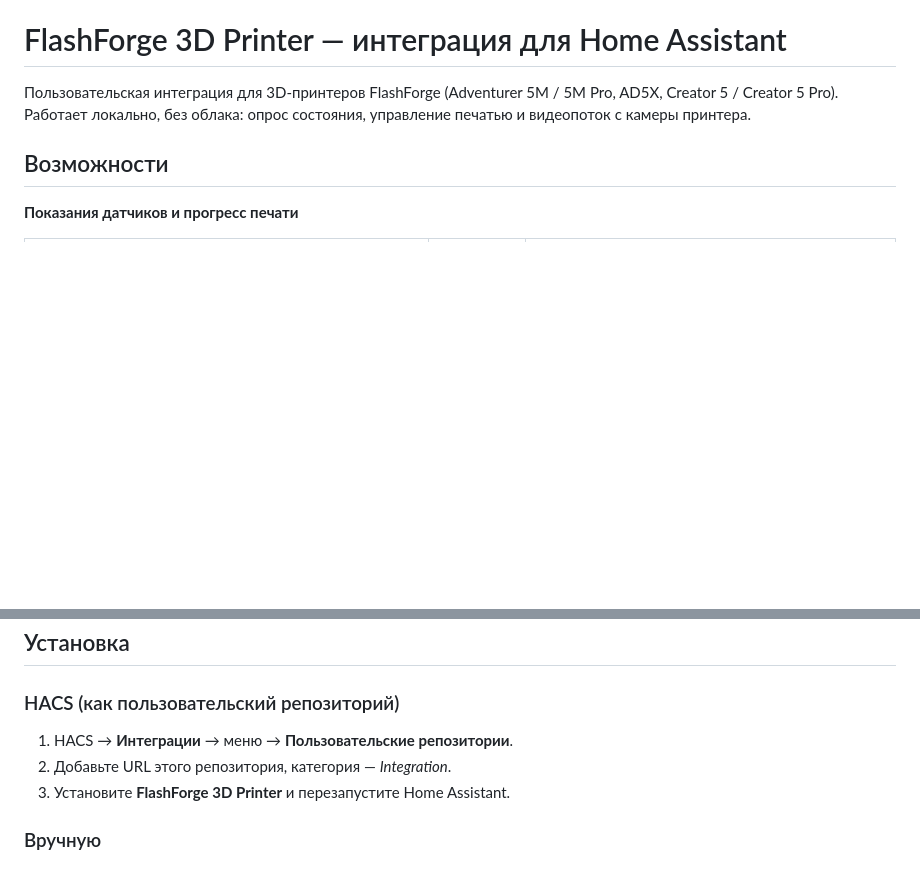
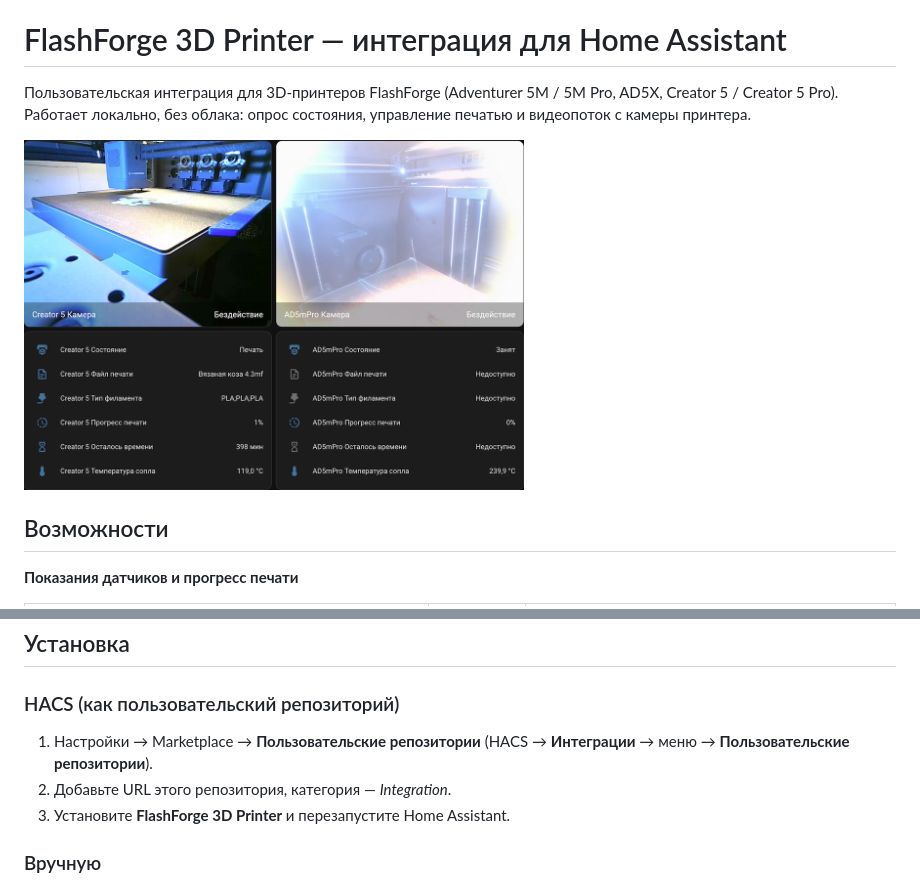
Before and after one commit to ChristianKirchnerIlmenau/flashforge_3d, a Markdown page: README.md, 2 parts joined by grey strips. GitHub-like rendering; pictures changed too: example.png (added); blank space fills up the shorter version.

```diff
--- a/README.md
+++ b/README.md
@@ -2,6 +2,8 @@
 
 Пользовательская интеграция для 3D-принтеров FlashForge (Adventurer 5M / 5M Pro, AD5X, Creator 5 / Creator 5 Pro).
 Работает локально, без облака: опрос состояния, управление печатью и видеопоток с камеры принтера.
+
+<img src="example.png" width="500" alt="Screen">
 
 ## Возможности
 
@@ -51,7 +53,7 @@ URL потока берётся из ответа `/detail`. Если проши
 
 ### HACS (как пользовательский репозиторий)
 
-1. HACS → **Интеграции** → меню → **Пользовательские репозитории**.
+1. Настройки → Marketplace → **Пользовательские репозитории** (HACS → **Интеграции** → меню → **Пользовательские репозитории**).
 2. Добавьте URL этого репозитория, категория — *Integration*.
 3. Установите **FlashForge 3D Printer** и перезапустите Home Assistant.
 
```
